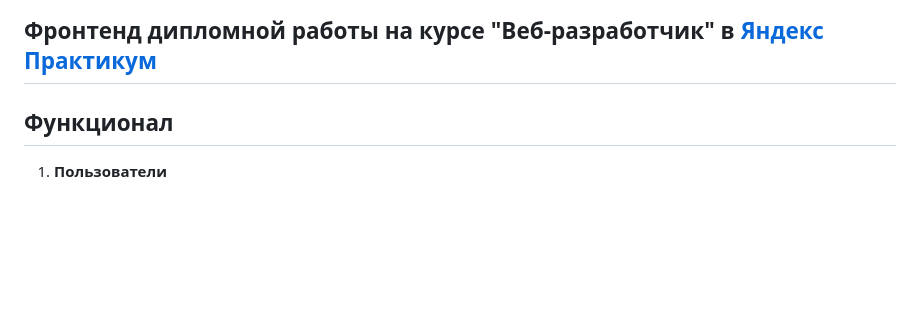
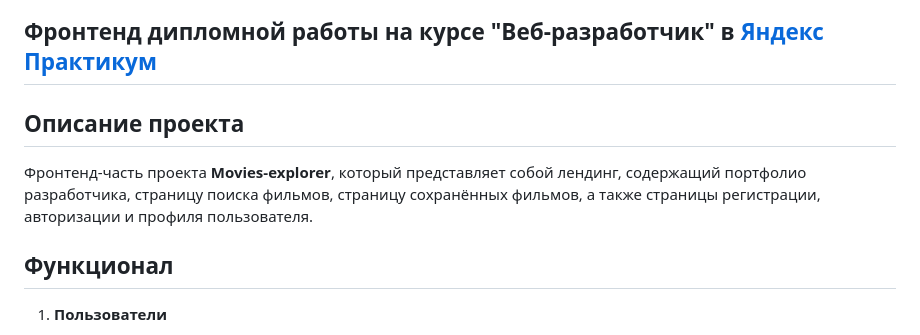
Before and after one commit to Argayash1/movies-explorer-frontend, a Markdown page: README.md, the part around the change printed below. Rendered like a GitHub page; blank space fills up the shorter version.

Commit message:
feat: написал описание проекта в Readme.md

```diff
--- a/README.md
+++ b/README.md
@@ -3,6 +3,10 @@
 ![Скриншот главной страницы](https://github.com/Argayash1/Argayash1/assets/113699485/44763d23-c976-460d-b817-ca04eae9389f)
 
 ## Фронтенд дипломной работы на курсе "Веб-разработчик" в [Яндекс Практикум](https://practicum.yandex.ru/)
+
+## Описание проекта
+
+Фронтенд-часть проекта **Movies-explorer**, который представляет собой лендинг, содержащий портфолио разработчика, страницу поиска фильмов, страницу сохранённых фильмов, а также страницы регистрации, авторизации и профиля пользователя.
 
 ## Функционал
 
```
Also changed, not shown: other parts of README.md (+4 -0 lines).
